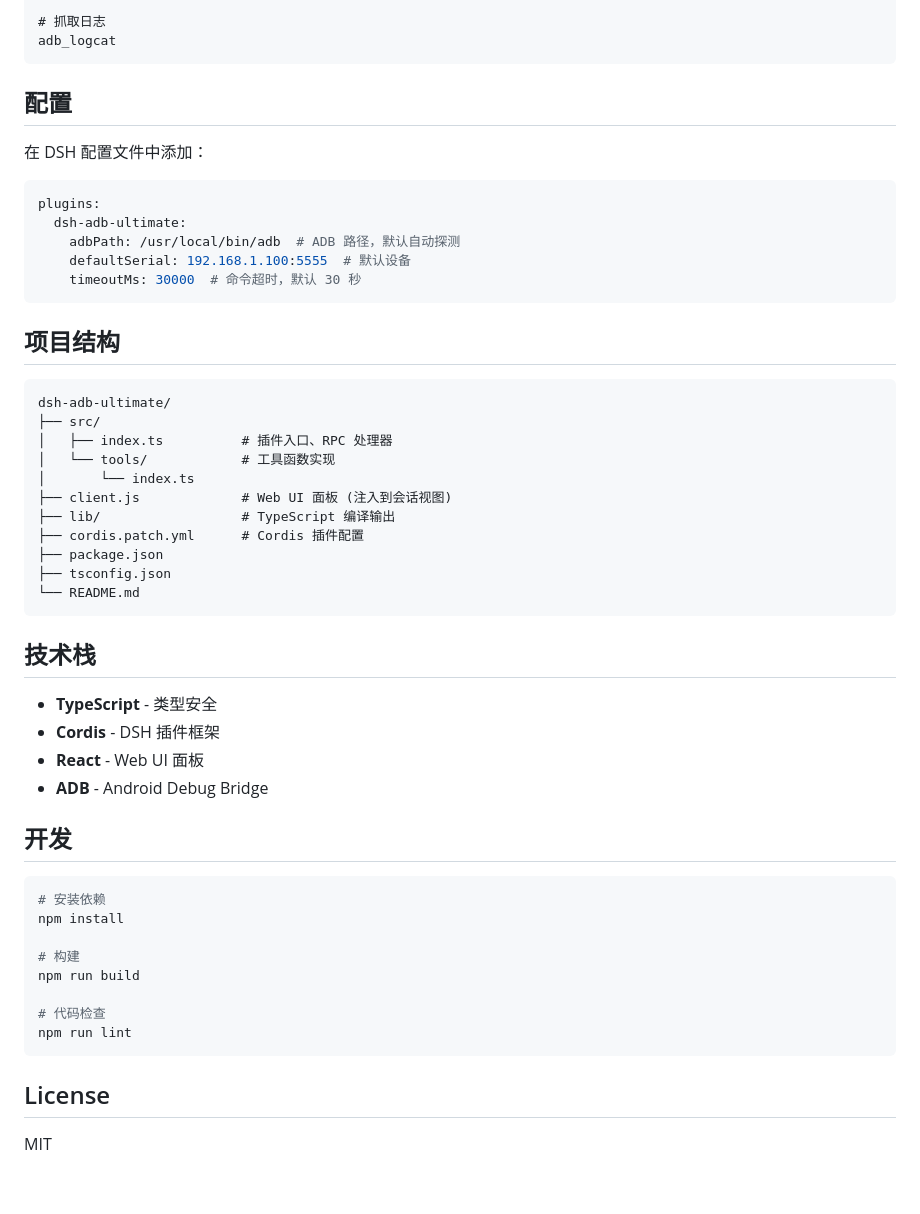
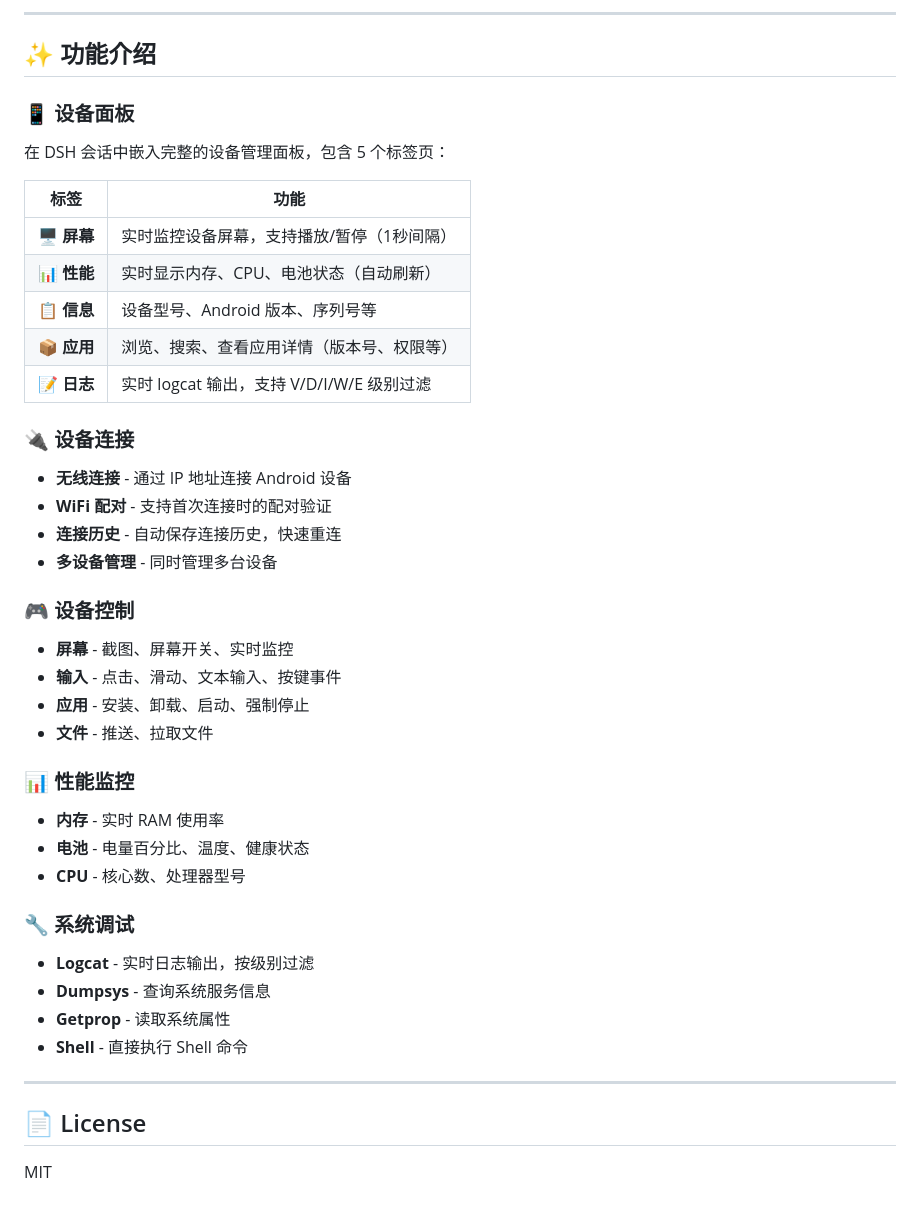
Before and after one commit to newborne/dsh-adb-ultimate, a Markdown page: README.md, the part around one of its changes. Rendered like a GitHub page.

````diff
--- a/README.md
+++ b/README.md
@@ -131,56 +74,49 @@ adb_list_packages
 
-# 抓取日志
-adb_logcat
-```
+---
 
-## 配置
+## ✨ 功能介绍
 
-在 DSH 配置文件中添加：
+### 📱 设备面板
 
-```yaml
-plugins:
-  dsh-adb-ultimate:
-    adbPath: /usr/local/bin/adb  # ADB 路径，默认自动探测
-    defaultSerial: 192.168.1.100:5555  # 默认设备
-    timeoutMs: 30000  # 命令超时，默认 30 秒
-```
+在 DSH 会话中嵌入完整的设备管理面板，包含 5 个标签页：
 
-## 项目结构
+| 标签 | 功能 |
+|------|------|
+| 🖥️ **屏幕** | 实时监控设备屏幕，支持播放/暂停（1秒间隔） |
+| 📊 **性能** | 实时显示内存、CPU、电池状态（自动刷新） |
+| 📋 **信息** | 设备型号、Android 版本、序列号等 |
+| 📦 **应用** | 浏览、搜索、查看应用详情（版本号、权限等） |
+| 📝 **日志** | 实时 logcat 输出，支持 V/D/I/W/E 级别过滤 |
 
-```
-dsh-adb-ultimate/
-├── src/
-│   ├── index.ts          # 插件入口、RPC 处理器
-│   └── tools/            # 工具函数实现
-│       └── index.ts
-├── client.js             # Web UI 面板 (注入到会话视图)
-├── lib/                  # TypeScript 编译输出
-├── cordis.patch.yml      # Cordis 插件配置
-├── package.json
-├── tsconfig.json
-└── README.md
-```
+### 🔌 设备连接
 
-## 技术栈
+- **无线连接** - 通过 IP 地址连接 Android 设备
+- **WiFi 配对** - 支持首次连接时的配对验证
+- **连接历史** - 自动保存连接历史，快速重连
+- **多设备管理** - 同时管理多台设备
 
-- **TypeScript** - 类型安全
-- **Cordis** - DSH 插件框架
-- **React** - Web UI 面板
-- **ADB** - Android Debug Bridge
+### 🎮 设备控制
 
-## 开发
+- **屏幕** - 截图、屏幕开关、实时监控
+- **输入** - 点击、滑动、文本输入、按键事件
+- **应用** - 安装、卸载、启动、强制停止
+- **文件** - 推送、拉取文件
 
-```bash
-# 安装依赖
-npm install
+### 📊 性能监控
 
-# 构建
-npm run build
+- **内存** - 实时 RAM 使用率
+- **电池** - 电量百分比、温度、健康状态
+- **CPU** - 核心数、处理器型号
 
-# 代码检查
-npm run lint
-```
+### 🔧 系统调试
 
-## License
+- **Logcat** - 实时日志输出，按级别过滤
+- **Dumpsys** - 查询系统服务信息
+- **Getprop** - 读取系统属性
+- **Shell** - 直接执行 Shell 命令
+
+---
+
+## 📄 License
 
 MIT
````
Also changed, not shown: other parts of README.md (+33 -90 lines), 2.png (added), 3.png (added), 5 other files.
